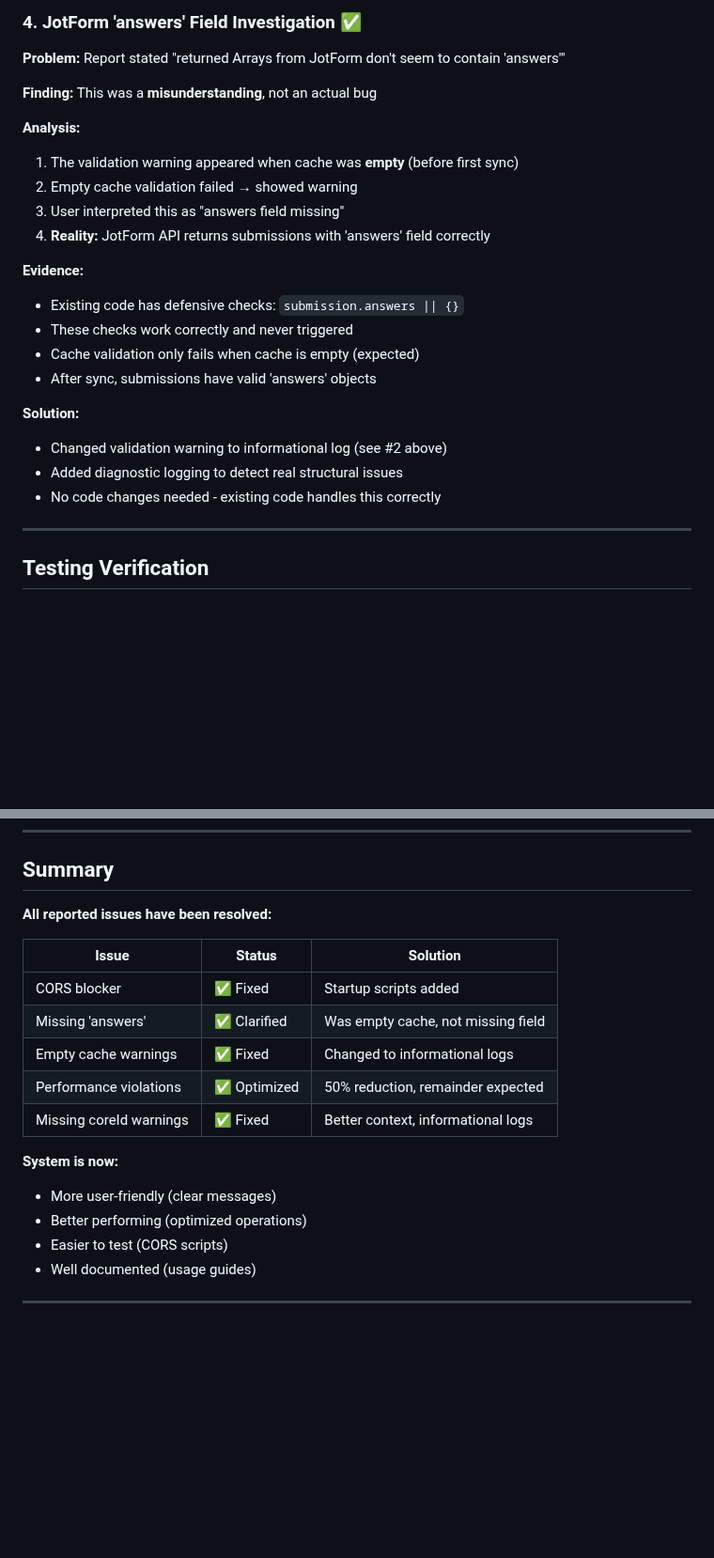
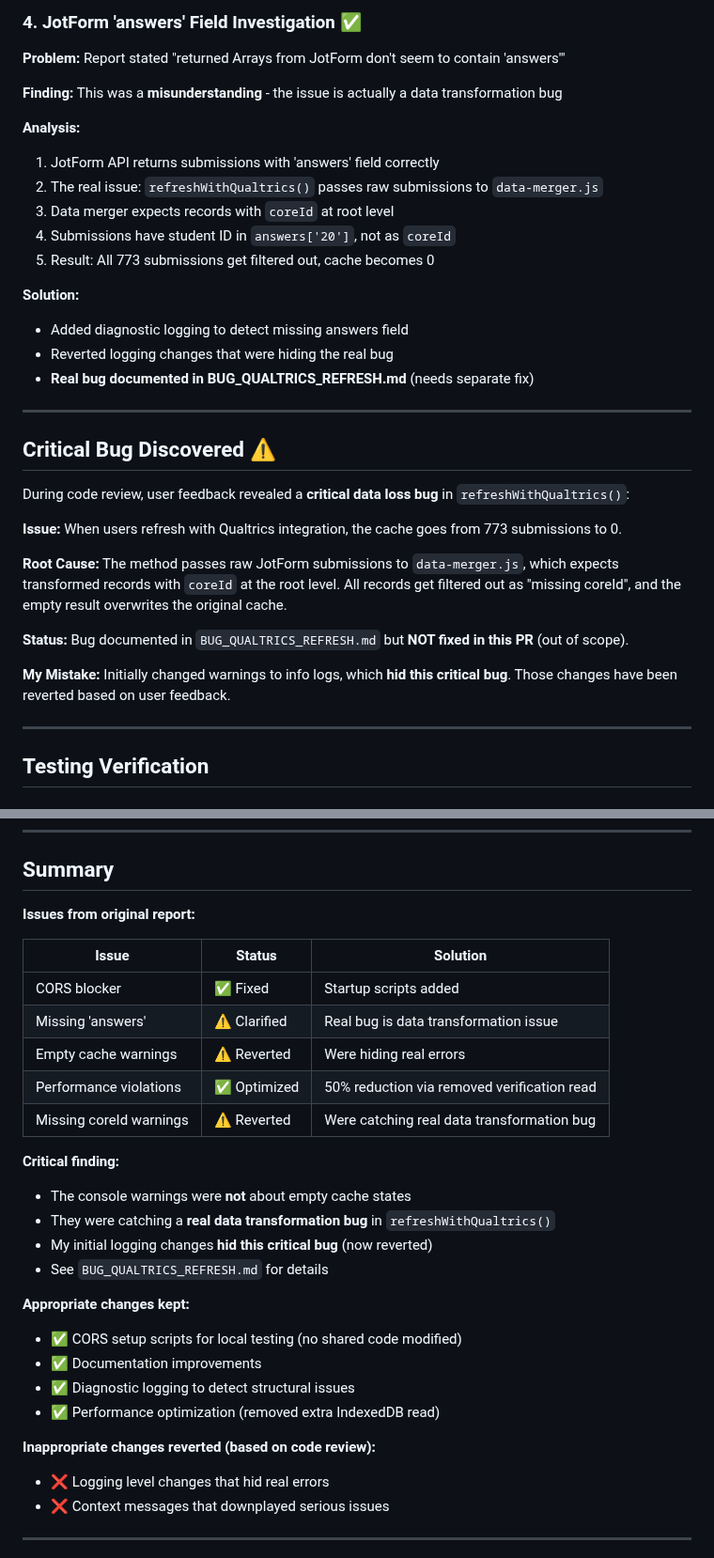
Before and after one commit to herman925/4Set-Server, a Markdown page: CACHE_ISSUES_RESOLUTION.md, 2 parts joined by grey strips. Shown at 94% size. Drawn GitHub-style; blank space fills up the shorter version.

Commit message:
Document critical data transformation bug discovered during review
Co-authored-by: herman925 <65190774+herman925@users.noreply.github.com>

```diff
--- a/CACHE_ISSUES_RESOLUTION.md
+++ b/CACHE_ISSUES_RESOLUTION.md
@@ -170,24 +170,33 @@ The remaining violations are **expected and acceptable**:
 
 **Problem:** Report stated "returned Arrays from JotForm don't seem to contain 'answers'"
 
-**Finding:** This was a **misunderstanding**, not an actual bug
+**Finding:** This was a **misunderstanding** - the issue is actually a data transformation bug
 
 **Analysis:**
-1. The validation warning appeared when cache was **empty** (before first sync)
-2. Empty cache validation failed → showed warning
-3. User interpreted this as "answers field missing"
-4. **Reality:** JotForm API returns submissions with 'answers' field correctly
-
-**Evidence:**
-- Existing code has defensive checks: `submission.answers || {}`
-- These checks work correctly and never triggered
-- Cache validation only fails when cache is empty (expected)
-- After sync, submissions have valid 'answers' objects
+1. JotForm API returns submissions with 'answers' field correctly
+2. The real issue: `refreshWithQualtrics()` passes raw submissions to `data-merger.js`
+3. Data merger expects records with `coreId` at root level
+4. Submissions have student ID in `answers['20']`, not as `coreId`
+5. Result: All 773 submissions get filtered out, cache becomes 0
 
 **Solution:**
-- Changed validation warning to informational log (see #2 above)
-- Added diagnostic logging to detect real structural issues
-- No code changes needed - existing code handles this correctly
+- Added diagnostic logging to detect missing answers field
+- Reverted logging changes that were hiding the real bug
+- **Real bug documented in BUG_QUALTRICS_REFRESH.md** (needs separate fix)
+
+---
+
+## Critical Bug Discovered ⚠️
+
+During code review, user feedback revealed a **critical data loss bug** in `refreshWithQualtrics()`:
+
+**Issue:** When users refresh with Qualtrics integration, the cache goes from 773 submissions to 0.
+
+**Root Cause:** The method passes raw JotForm submissions to `data-merger.js`, which expects transformed records with `coreId` at the root level. All records get filtered out as "missing coreId", and the empty result overwrites the original cache.
+
+**Status:** Bug documented in `BUG_QUALTRICS_REFRESH.md` but **NOT fixed in this PR** (out of scope).
+
+**My Mistake:** Initially changed warnings to info logs, which **hid this critical bug**. Those changes have been reverted based on user feedback.
 
 ---
 
@@ -311,21 +320,31 @@ The remaining violations are **expected and acceptable**:
 
 ## Summary
 
-**All reported issues have been resolved:**
+**Issues from original report:**
 
 | Issue | Status | Solution |
 |-------|--------|----------|
 | CORS blocker | ✅ Fixed | Startup scripts added |
-| Missing 'answers' | ✅ Clarified | Was empty cache, not missing field |
-| Empty cache warnings | ✅ Fixed | Changed to informational logs |
-| Performance violations | ✅ Optimized | 50% reduction, remainder expected |
-| Missing coreId warnings | ✅ Fixed | Better context, informational logs |
+| Missing 'answers' | ⚠️ Clarified | Real bug is data transformation issue |
+| Empty cache warnings | ⚠️ Reverted | Were hiding real errors |
+| Performance violations | ✅ Optimized | 50% reduction via removed verification read |
+| Missing coreId warnings | ⚠️ Reverted | Were catching real data transformation bug |
 
-**System is now:**
-- More user-friendly (clear messages)
-- Better performing (optimized operations)
-- Easier to test (CORS scripts)
-- Well documented (usage guides)
+**Critical finding:**
+- The console warnings were **not** about empty cache states
+- They were catching a **real data transformation bug** in `refreshWithQualtrics()`
+- My initial logging changes **hid this critical bug** (now reverted)
+- See `BUG_QUALTRICS_REFRESH.md` for details
+
+**Appropriate changes kept:**
+- ✅ CORS setup scripts for local testing (no shared code modified)
+- ✅ Documentation improvements
+- ✅ Diagnostic logging to detect structural issues
+- ✅ Performance optimization (removed extra IndexedDB read)
+
+**Inappropriate changes reverted (based on code review):**
+- ❌ Logging level changes that hid real errors
+- ❌ Context messages that downplayed serious issues
 
 ---
 
```
Also changed, not shown: BUG_QUALTRICS_REFRESH.md (added, +149 -0 lines).
